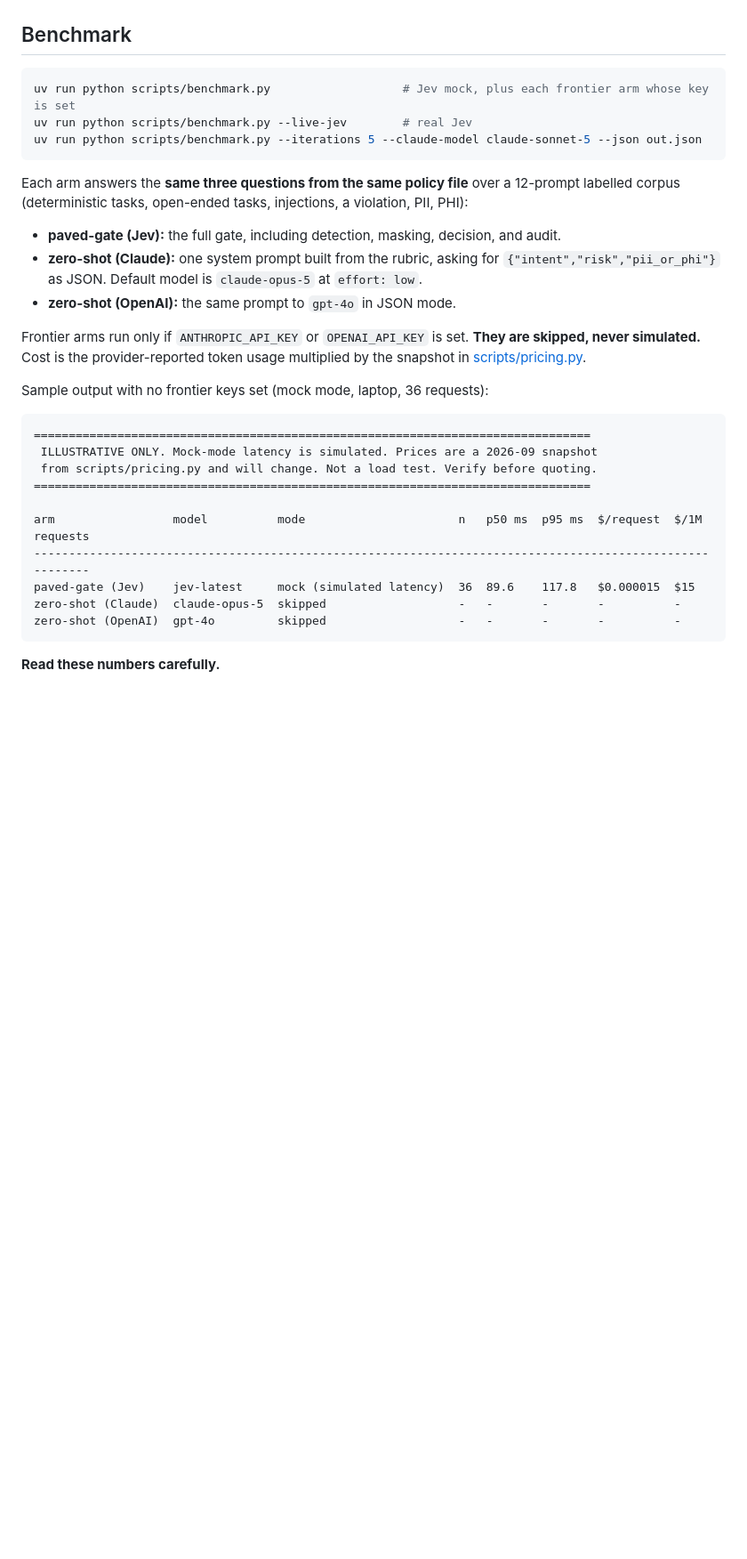
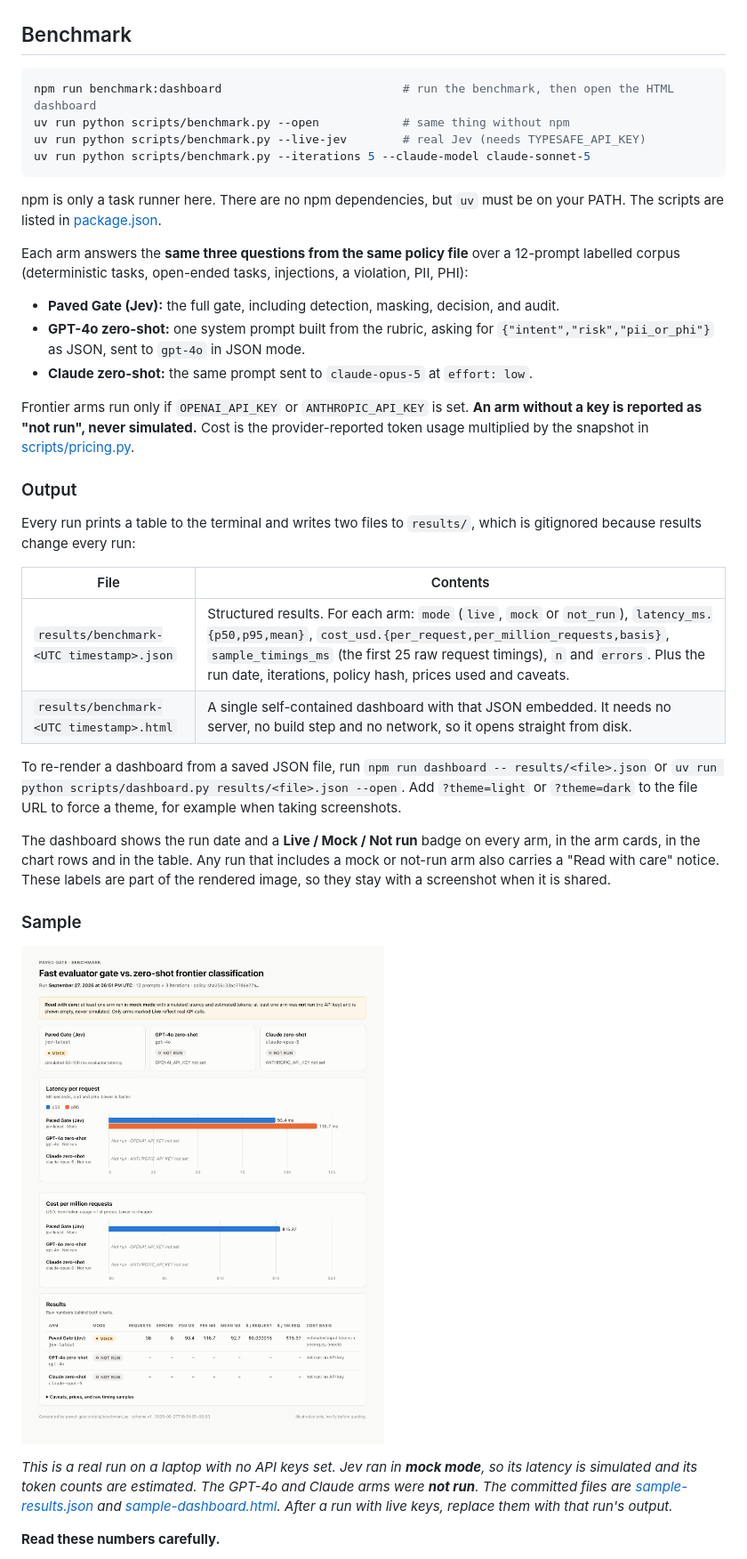
Before and after one commit to SoniaMehta14/paved-gate, a Markdown page: README.md, the part around one of its changes. Shown at 89% size. Drawn GitHub-style; pictures changed too: docs/benchmark/dashboard.png (added); blank space fills up the shorter version.

````diff
--- a/README.md
+++ b/README.md
@@ -391,33 +391,40 @@ Both SDKs are optional extras and imported lazily.
 ## Benchmark
 
 ```bash
-uv run python scripts/benchmark.py                   # Jev mock, plus each frontier arm whose key is set
-uv run python scripts/benchmark.py --live-jev        # real Jev
-uv run python scripts/benchmark.py --iterations 5 --claude-model claude-sonnet-5 --json out.json
+npm run benchmark:dashboard                          # run the benchmark, then open the HTML dashboard
+uv run python scripts/benchmark.py --open            # same thing without npm
+uv run python scripts/benchmark.py --live-jev        # real Jev (needs TYPESAFE_API_KEY)
+uv run python scripts/benchmark.py --iterations 5 --claude-model claude-sonnet-5
 ```
+
+npm is only a task runner here. There are no npm dependencies, but `uv` must be on your PATH. The scripts are listed in [package.json](package.json).
 
 Each arm answers the **same three questions from the same policy file** over a 12-prompt labelled corpus (deterministic tasks, open-ended tasks, injections, a violation, PII, PHI):
 
-- **paved-gate (Jev):** the full gate, including detection, masking, decision, and audit.
-- **zero-shot (Claude):** one system prompt built from the rubric, asking for `{"intent","risk","pii_or_phi"}` as JSON. Default model is `claude-opus-5` at `effort: low`.
-- **zero-shot (OpenAI):** the same prompt to `gpt-4o` in JSON mode.
+- **Paved Gate (Jev):** the full gate, including detection, masking, decision, and audit.
+- **GPT-4o zero-shot:** one system prompt built from the rubric, asking for `{"intent","risk","pii_or_phi"}` as JSON, sent to `gpt-4o` in JSON mode.
+- **Claude zero-shot:** the same prompt sent to `claude-opus-5` at `effort: low`.
 
-Frontier arms run only if `ANTHROPIC_API_KEY` or `OPENAI_API_KEY` is set. **They are skipped, never simulated.** Cost is the provider-reported token usage multiplied by the snapshot in [scripts/pricing.py](scripts/pricing.py).
+Frontier arms run only if `OPENAI_API_KEY` or `ANTHROPIC_API_KEY` is set. **An arm without a key is reported as "not run", never simulated.** Cost is the provider-reported token usage multiplied by the snapshot in [scripts/pricing.py](scripts/pricing.py).
 
-Sample output with no frontier keys set (mock mode, laptop, 36 requests):
+### Output
 
-```
-================================================================================
- ILLUSTRATIVE ONLY. Mock-mode latency is simulated. Prices are a 2026-09 snapshot
- from scripts/pricing.py and will change. Not a load test. Verify before quoting.
-================================================================================
+Every run prints a table to the terminal and writes two files to `results/`, which is gitignored because results change every run:
 
-arm                 model          mode                      n   p50 ms  p95 ms  $/request  $/1M requests
----------------------------------------------------------------------------------------------------------
-paved-gate (Jev)    jev-latest     mock (simulated latency)  36  89.6    117.8   $0.000015  $15
-zero-shot (Claude)  claude-opus-5  skipped                   -   -       -       -          -
-zero-shot (OpenAI)  gpt-4o         skipped                   -   -       -       -          -
-```
+| File | Contents |
+|---|---|
+| `results/benchmark-<UTC timestamp>.json` | Structured results. For each arm: `mode` (`live`, `mock` or `not_run`), `latency_ms.{p50,p95,mean}`, `cost_usd.{per_request,per_million_requests,basis}`, `sample_timings_ms` (the first 25 raw request timings), `n` and `errors`. Plus the run date, iterations, policy hash, prices used and caveats. |
+| `results/benchmark-<UTC timestamp>.html` | A single self-contained dashboard with that JSON embedded. It needs no server, no build step and no network, so it opens straight from disk. |
+
+To re-render a dashboard from a saved JSON file, run `npm run dashboard -- results/<file>.json` or `uv run python scripts/dashboard.py results/<file>.json --open`. Add `?theme=light` or `?theme=dark` to the file URL to force a theme, for example when taking screenshots.
+
+The dashboard shows the run date and a **Live / Mock / Not run** badge on every arm, in the arm cards, in the chart rows and in the table. Any run that includes a mock or not-run arm also carries a "Read with care" notice. These labels are part of the rendered image, so they stay with a screenshot when it is shared.
+
+### Sample
+
+![Benchmark dashboard: Paved Gate (Jev) in mock mode, GPT-4o and Claude not run](docs/benchmark/dashboard.png)
+
+*This is a real run on a laptop with no API keys set. Jev ran in **mock mode**, so its latency is simulated and its token counts are estimated. The GPT-4o and Claude arms were **not run**. The committed files are [sample-results.json](docs/benchmark/sample-results.json) and [sample-dashboard.html](docs/benchmark/sample-dashboard.html). After a run with live keys, replace them with that run's output.*
 
 **Read these numbers carefully.**
 - Mock latency is a sleep drawn from 60–120 ms, and mock token counts are estimates.
````
Also changed, not shown: other parts of README.md (+7 -3 lines), 9 other files.
